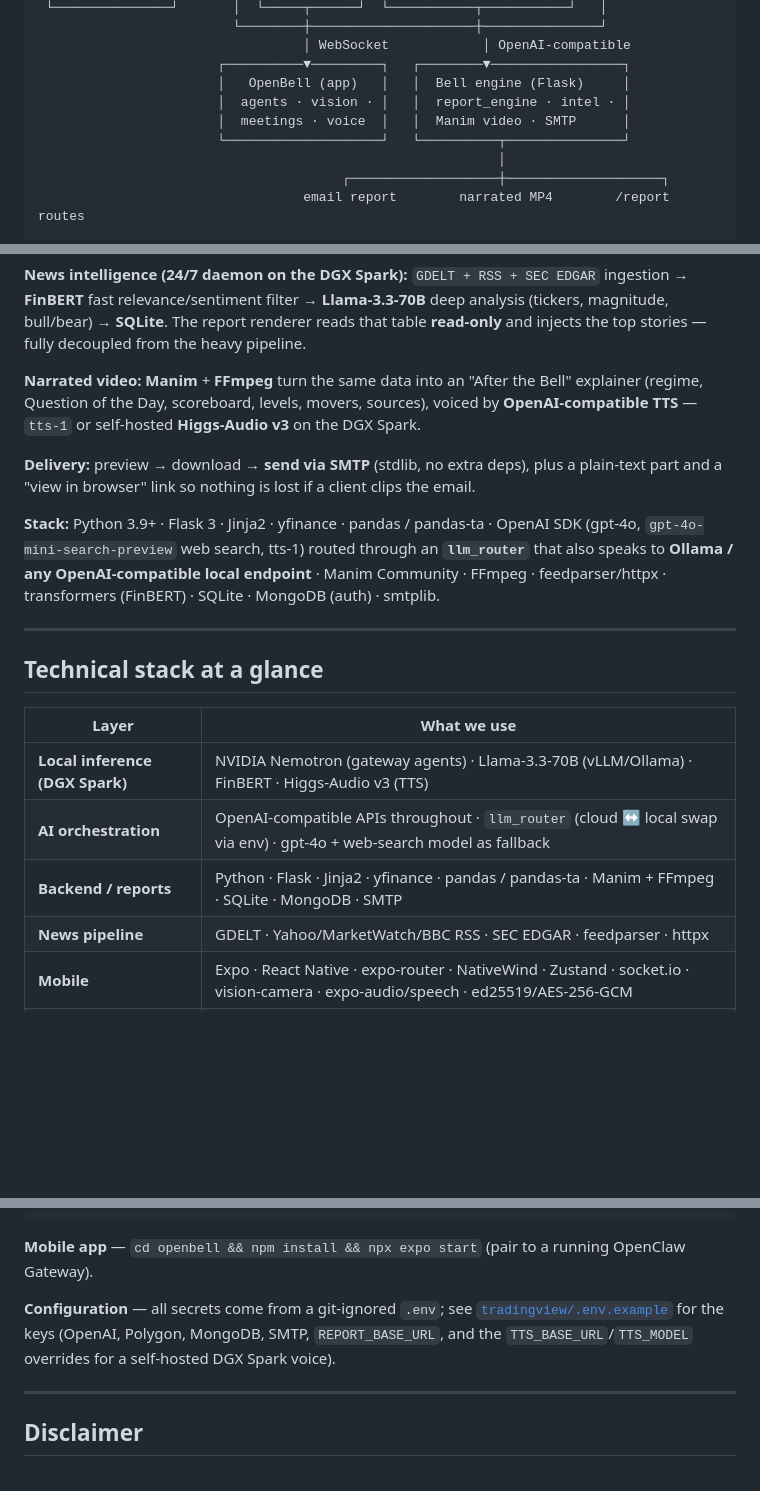
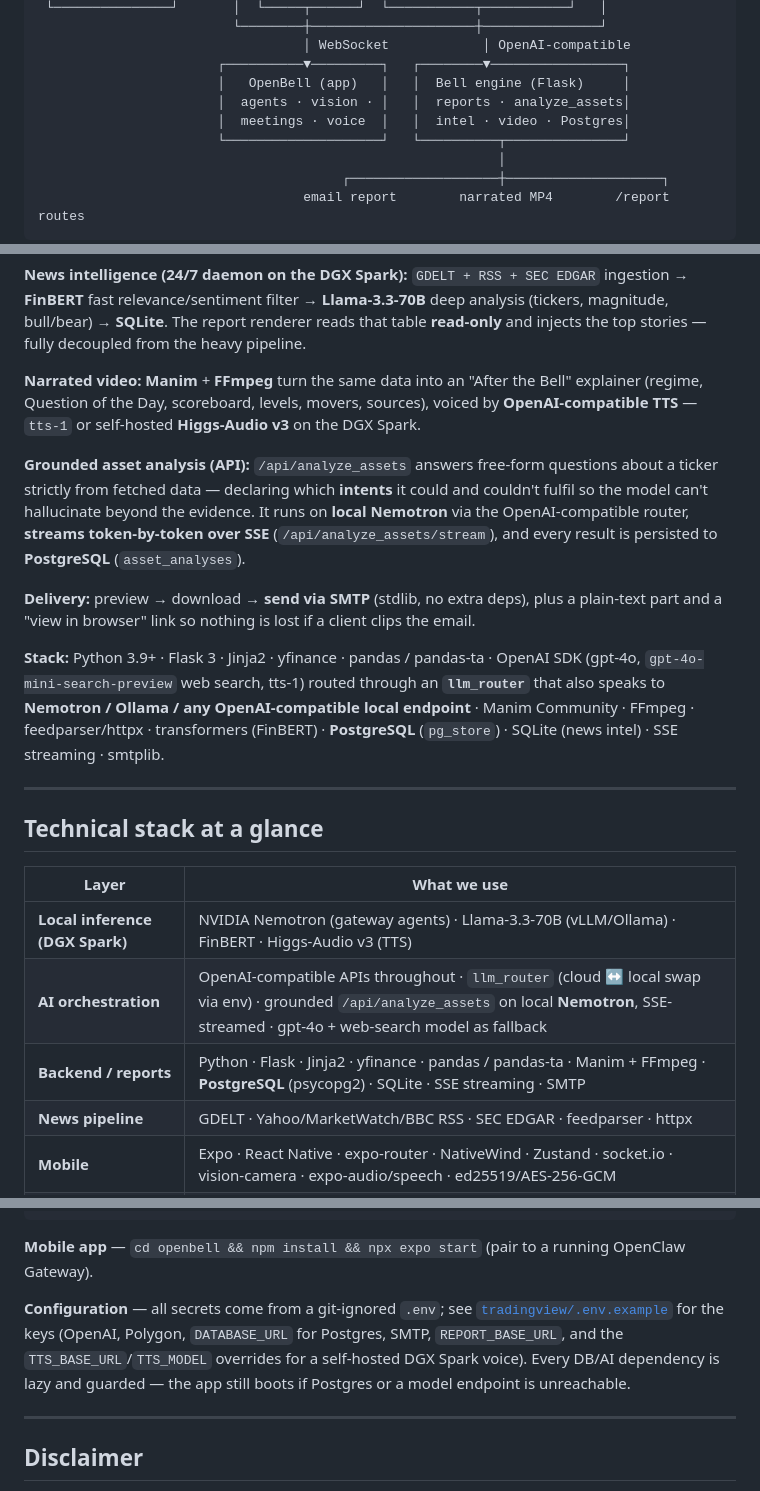
Before and after one commit to kirandevihosur74/dell_nvidia_hackathon, a Markdown page: README.md, 3 parts joined by grey strips. Rendered like a GitHub page; blank space fills up the shorter version.

Commit message:
README: reflect Postgres migration + streaming asset-analysis API
Sync the docs with main after pulling the latest backend work:
- Auth/subscriptions moved from MongoDB to PostgreSQL (pg_store.py); add an
  asset_analyses table.
- New grounded /api/analyze_assets (+ SSE streaming) running on local Nemotron,
  results persisted to Postgres.
Updated the stack table, tradingview section, architecture diagram, repo
layout, and config notes (DATABASE_URL); noted that DB/AI deps are lazy/guarded.

Co-Authored-By: Claude Opus 4.8 (1M context) <noreply@anthropic.com>

```diff
--- a/README.md
+++ b/README.md
@@ -44,8 +44,8 @@ Everything heavy is designed to run on an **NVIDIA DGX Spark** (or any local GPU
                                   │ WebSocket            │ OpenAI-compatible
                        ┌──────────▼─────────┐   ┌────────▼─────────────────┐
                        │   OpenBell (app)   │   │  Bell engine (Flask)     │
-                       │  agents · vision · │   │  report_engine · intel · │
-                       │  meetings · voice  │   │  Manim video · SMTP      │
+                       │  agents · vision · │   │  reports · analyze_assets│
+                       │  meetings · voice  │   │  intel · video · Postgres│
                        └────────────────────┘   └──────────┬───────────────┘
                                                            │
                                        ┌───────────────────┼────────────────────┐
@@ -99,13 +99,20 @@ deep analysis (tickers, magnitude, bull/bear) → **SQLite**. The report rendere
 (regime, Question of the Day, scoreboard, levels, movers, sources), voiced by **OpenAI-compatible
 TTS** — `tts-1` or self-hosted **Higgs-Audio v3** on the DGX Spark.
 
+**Grounded asset analysis (API):** `/api/analyze_assets` answers free-form questions about a ticker
+strictly from fetched data — declaring which **intents** it could and couldn't fulfil so the model
+can't hallucinate beyond the evidence. It runs on **local Nemotron** via the OpenAI-compatible
+router, **streams token-by-token over SSE** (`/api/analyze_assets/stream`), and every result is
+persisted to **PostgreSQL** (`asset_analyses`).
+
 **Delivery:** preview → download → **send via SMTP** (stdlib, no extra deps), plus a plain-text part
 and a "view in browser" link so nothing is lost if a client clips the email.
 
 **Stack:** Python 3.9+ · Flask 3 · Jinja2 · yfinance · pandas / pandas-ta · OpenAI SDK (gpt-4o,
 `gpt-4o-mini-search-preview` web search, tts-1) routed through an **`llm_router`** that also speaks
-to **Ollama / any OpenAI-compatible local endpoint** · Manim Community · FFmpeg · feedparser/httpx ·
-transformers (FinBERT) · SQLite · MongoDB (auth) · smtplib.
+to **Nemotron / Ollama / any OpenAI-compatible local endpoint** · Manim Community · FFmpeg ·
+feedparser/httpx · transformers (FinBERT) · **PostgreSQL** (`pg_store`) · SQLite (news intel) ·
+SSE streaming · smtplib.
 
 ---
 
@@ -114,8 +121,8 @@ transformers (FinBERT) · SQLite · MongoDB (auth) · smtplib.
 | Layer | What we use |
 |---|---|
 | **Local inference (DGX Spark)** | NVIDIA Nemotron (gateway agents) · Llama-3.3-70B (vLLM/Ollama) · FinBERT · Higgs-Audio v3 (TTS) |
-| **AI orchestration** | OpenAI-compatible APIs throughout · `llm_router` (cloud ↔ local swap via env) · gpt-4o + web-search model as fallback |
-| **Backend / reports** | Python · Flask · Jinja2 · yfinance · pandas / pandas-ta · Manim + FFmpeg · SQLite · MongoDB · SMTP |
+| **AI orchestration** | OpenAI-compatible APIs throughout · `llm_router` (cloud ↔ local swap via env) · grounded `/api/analyze_assets` on local **Nemotron**, SSE-streamed · gpt-4o + web-search model as fallback |
+| **Backend / reports** | Python · Flask · Jinja2 · yfinance · pandas / pandas-ta · Manim + FFmpeg · **PostgreSQL** (psycopg2) · SQLite · SSE streaming · SMTP |
 | **News pipeline** | GDELT · Yahoo/MarketWatch/BBC RSS · SEC EDGAR · feedparser · httpx |
 | **Mobile** | Expo · React Native · expo-router · NativeWind · Zustand · socket.io · vision-camera · expo-audio/speech · ed25519/AES-256-GCM |
 | **Mobile backend** | OpenClaw Gateway (WebSocket, Nemotron + PostgreSQL) · Stream.io inference relay · Recall.ai |
@@ -151,9 +159,10 @@ python gen_report.py opening   # or render a live report straight to HTML
 **Mobile app** — `cd openbell && npm install && npx expo start` (pair to a running OpenClaw Gateway).
 
 **Configuration** — all secrets come from a git-ignored `.env`; see
-[`tradingview/.env.example`](./tradingview/.env.example) for the keys (OpenAI, Polygon, MongoDB,
-SMTP, `REPORT_BASE_URL`, and the `TTS_BASE_URL`/`TTS_MODEL` overrides for a self-hosted DGX Spark
-voice).
+[`tradingview/.env.example`](./tradingview/.env.example) for the keys (OpenAI, Polygon,
+`DATABASE_URL` for Postgres, SMTP, `REPORT_BASE_URL`, and the `TTS_BASE_URL`/`TTS_MODEL` overrides
+for a self-hosted DGX Spark voice). Every DB/AI dependency is lazy and guarded — the app still boots
+if Postgres or a model endpoint is unreachable.
 
 ---
 
```
Also changed, not shown: other parts of README.md (+1 -0 lines).
